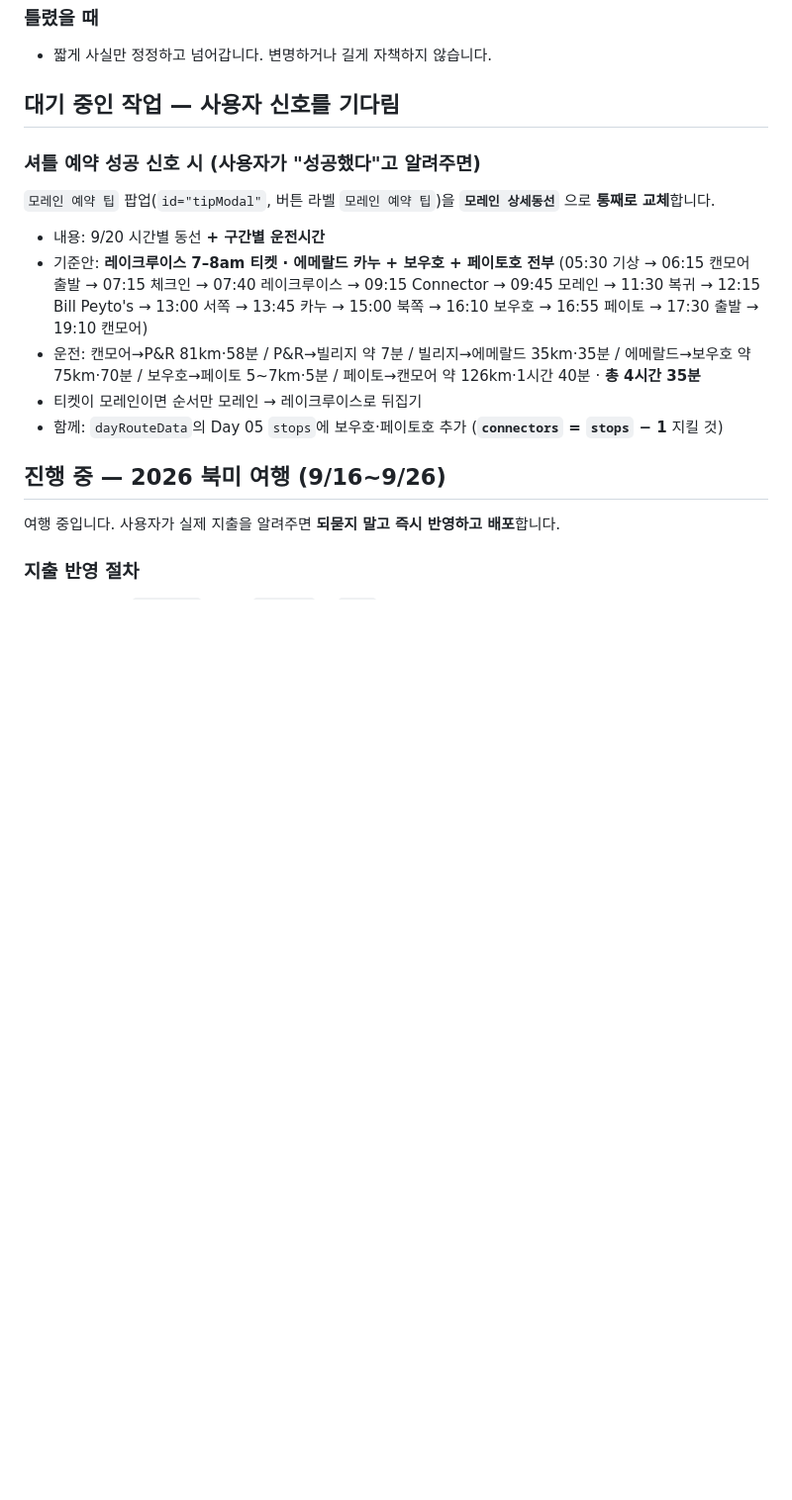
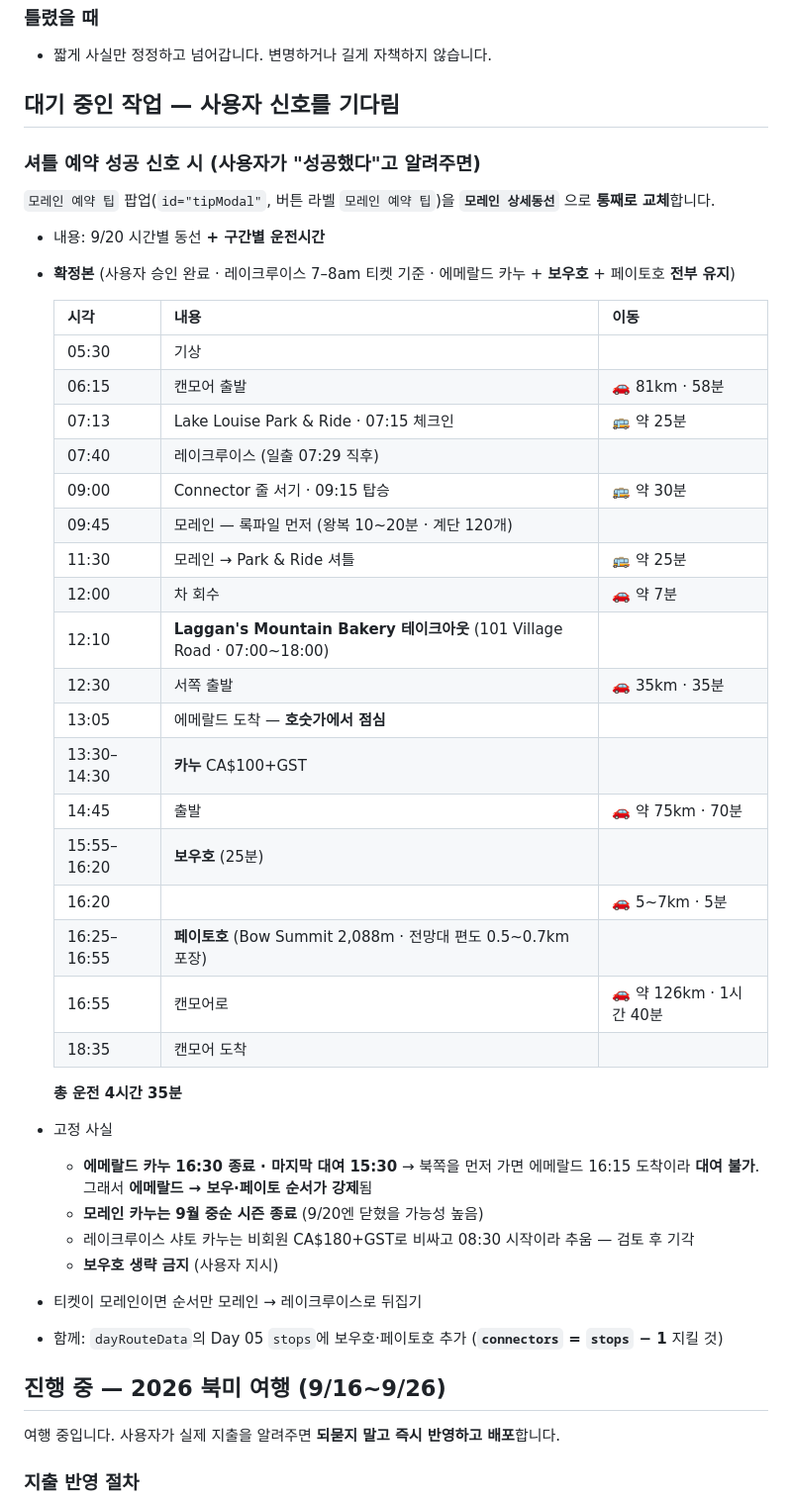
Before and after one commit to 0818soo-wq/2026CANADA, a Markdown page: CLAUDE.md, the part around the change. Shown at 99% size. Drawn GitHub-style; blank space fills up the shorter version.

Commit message:
docs: 9/20 상세동선 확정본으로 갱신 (테이크아웃 점심 · 18:35 귀가 · 보우호 유지)
Co-Authored-By: Claude Opus 5 <noreply@anthropic.com>
Claude-Session: https://claude.ai/code/session_01VFiNURZGFNTTJTDz2ReiMK

```diff
--- a/CLAUDE.md
+++ b/CLAUDE.md
@@ -37,14 +37,38 @@
 **`모레인 상세동선`** 으로 **통째로 교체**합니다.
 
 - 내용: 9/20 시간별 동선 **+ 구간별 운전시간**
-- 기준안: **레이크루이스 7–8am 티켓 · 에메랄드 카누 + 보우호 + 페이토호 전부**
-  (05:30 기상 → 06:15 캔모어 출발 → 07:15 체크인 → 07:40 레이크루이스
-   → 09:15 Connector → 09:45 모레인 → 11:30 복귀 → 12:15 Bill Peyto's
-   → 13:00 서쪽 → 13:45 카누 → 15:00 북쪽 → 16:10 보우호 → 16:55 페이토
-   → 17:30 출발 → 19:10 캔모어)
-- 운전: 캔모어→P&R 81km·58분 / P&R→빌리지 약 7분 / 빌리지→에메랄드 35km·35분
-  / 에메랄드→보우호 약 75km·70분 / 보우호→페이토 5~7km·5분
-  / 페이토→캔모어 약 126km·1시간 40분 · **총 4시간 35분**
+- **확정본** (사용자 승인 완료 · 레이크루이스 7–8am 티켓 기준
+  · 에메랄드 카누 + **보우호** + 페이토호 **전부 유지**)
+
+  | 시각 | 내용 | 이동 |
+  |---|---|---|
+  | 05:30 | 기상 | |
+  | 06:15 | 캔모어 출발 | 🚗 81km · 58분 |
+  | 07:13 | Lake Louise Park & Ride · 07:15 체크인 | 🚌 약 25분 |
+  | 07:40 | 레이크루이스 (일출 07:29 직후) | |
+  | 09:00 | Connector 줄 서기 · 09:15 탑승 | 🚌 약 30분 |
+  | 09:45 | 모레인 — 록파일 먼저 (왕복 10~20분 · 계단 120개) | |
+  | 11:30 | 모레인 → Park & Ride 셔틀 | 🚌 약 25분 |
+  | 12:00 | 차 회수 | 🚗 약 7분 |
+  | 12:10 | **Laggan\'s Mountain Bakery 테이크아웃** (101 Village Road · 07:00~18:00) | |
+  | 12:30 | 서쪽 출발 | 🚗 35km · 35분 |
+  | 13:05 | 에메랄드 도착 — **호숫가에서 점심** | |
+  | 13:30–14:30 | **카누** CA$100+GST | |
+  | 14:45 | 출발 | 🚗 약 75km · 70분 |
+  | 15:55–16:20 | **보우호** (25분) | |
+  | 16:20 | | 🚗 5~7km · 5분 |
+  | 16:25–16:55 | **페이토호** (Bow Summit 2,088m · 전망대 편도 0.5~0.7km 포장) | |
+  | 16:55 | 캔모어로 | 🚗 약 126km · 1시간 40분 |
+  | 18:35 | 캔모어 도착 | |
+
+  **총 운전 4시간 35분**
+
+- 고정 사실
+  - **에메랄드 카누 16:30 종료 · 마지막 대여 15:30** → 북쪽을 먼저 가면
+    에메랄드 16:15 도착이라 **대여 불가**. 그래서 **에메랄드 → 보우·페이토 순서가 강제**됨
+  - **모레인 카누는 9월 중순 시즌 종료** (9/20엔 닫혔을 가능성 높음)
+  - 레이크루이스 샤토 카누는 비회원 CA$180+GST로 비싸고 08:30 시작이라 추움 — 검토 후 기각
+  - **보우호 생략 금지** (사용자 지시)
 - 티켓이 모레인이면 순서만 모레인 → 레이크루이스로 뒤집기
 - 함께: `dayRouteData`의 Day 05 `stops`에 보우호·페이토호 추가
   (**`connectors` = `stops` − 1** 지킬 것)
```
